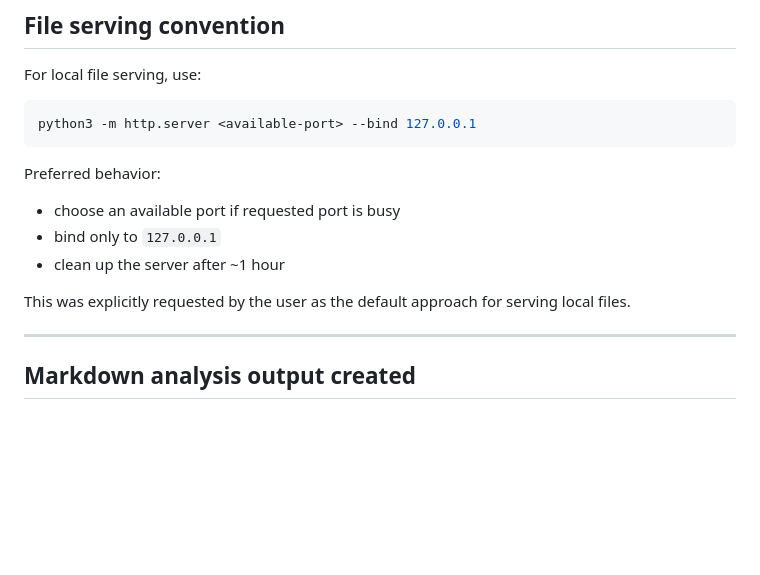
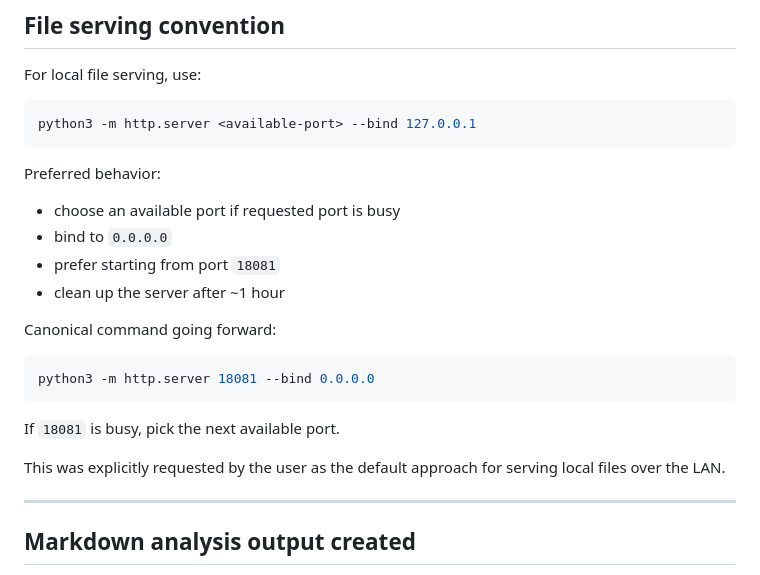
Before and after one commit to harkers/forge-email-server, a Markdown page: memory/2026-03-25.md, the part around the change. Rendered like a GitHub page; blank space fills up the shorter version.

Commit message:
Update file serving default to 0.0.0.0 on port 18081

````diff
--- a/memory/2026-03-25.md
+++ b/memory/2026-03-25.md
@@ -410,10 +410,18 @@ python3 -m http.server <available-port> --bind 127.0.0.1
 
 Preferred behavior:
 - choose an available port if requested port is busy
-- bind only to `127.0.0.1`
+- bind to `0.0.0.0`
+- prefer starting from port `18081`
 - clean up the server after ~1 hour
 
-This was explicitly requested by the user as the default approach for serving local files.
+Canonical command going forward:
+```bash
+python3 -m http.server 18081 --bind 0.0.0.0
+```
+
+If `18081` is busy, pick the next available port.
+
+This was explicitly requested by the user as the default approach for serving local files over the LAN.
 
 ---
 
````
